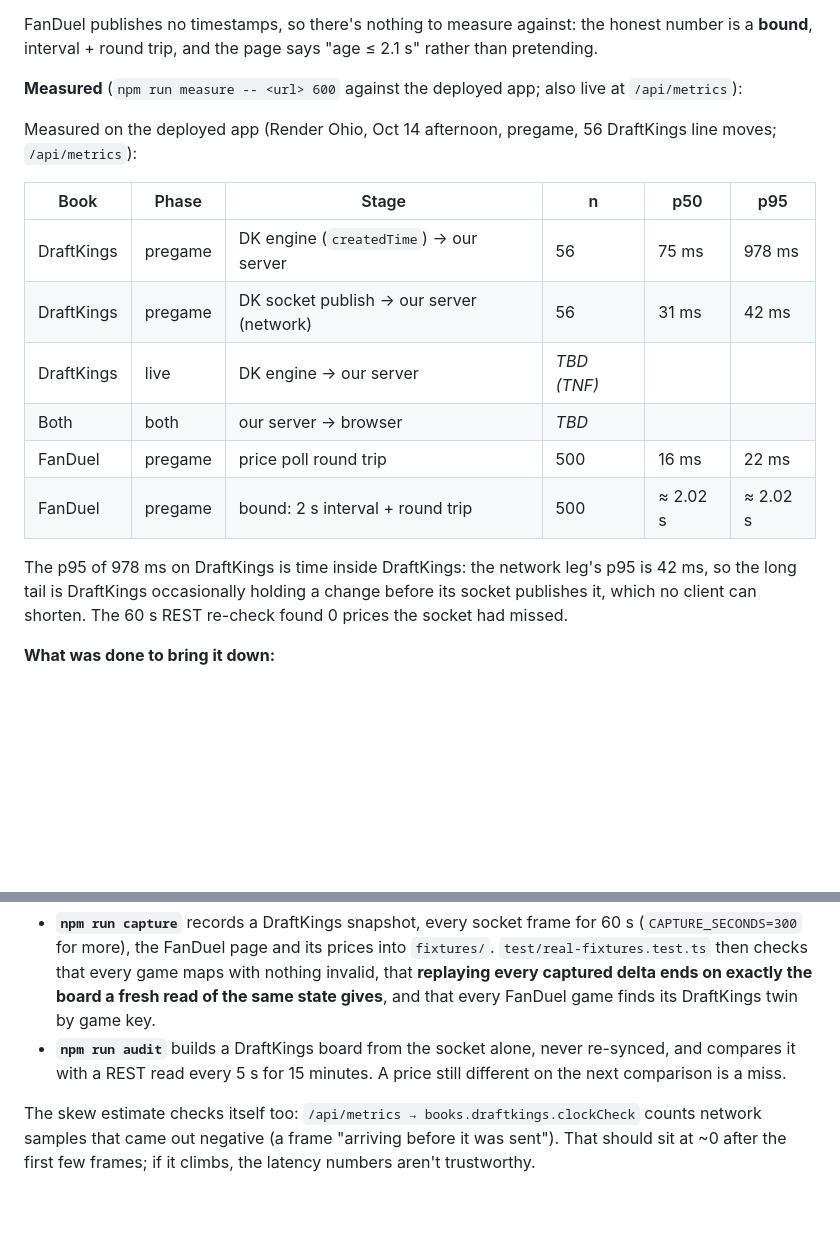
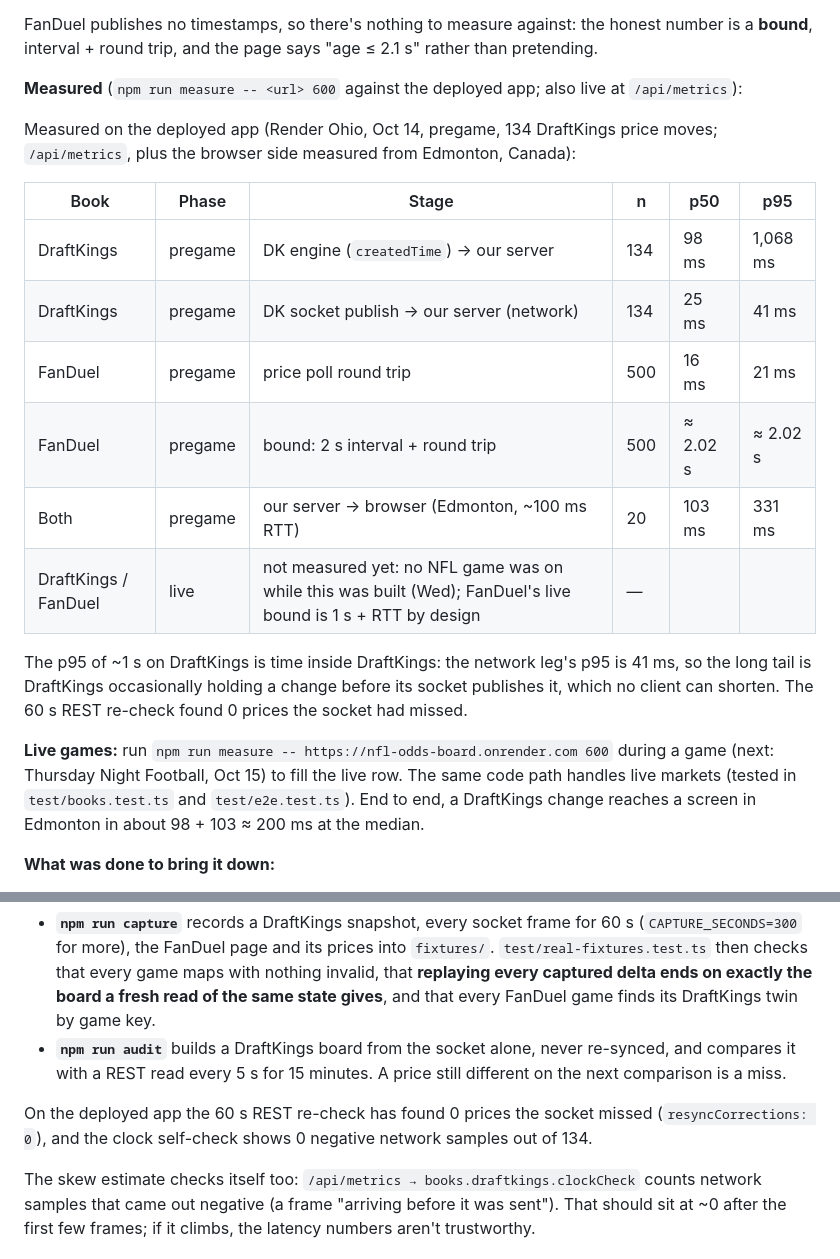
Before and after one commit to jackrekrutiak/nfl-odds-board, a Markdown page: README.md, 2 parts joined by grey strips. Rendered like a GitHub page; blank space fills up the shorter version.

Commit message:
README: latency from 134 DraftKings moves plus measured server → browser; remove TODOs
Co-Authored-By: Claude Opus 5.5 <noreply@anthropic.com>
Claude-Session: https://claude.ai/code/session_01YHrtn2sS33TnhX4PdLp2WQ

```diff
--- a/README.md
+++ b/README.md
@@ -125,22 +125,20 @@ FanDuel publishes no timestamps, so there's nothing to measure against: the hone
 
 **Measured** (`npm run measure -- <url> 600` against the deployed app; also live at `/api/metrics`):
 
-<!-- TODO: paste the table `npm run measure` prints, ideally once during a live game (TNF Thu / Sunday) and once pregame. -->
-
-Measured on the deployed app (Render Ohio, Oct 14 afternoon, pregame, 56 DraftKings line moves; `/api/metrics`):
+Measured on the deployed app (Render Ohio, Oct 14, pregame, 134 DraftKings price moves; `/api/metrics`, plus the browser side measured from Edmonton, Canada):
 
 | Book | Phase | Stage | n | p50 | p95 |
 |---|---|---|---|---|---|
-| DraftKings | pregame | DK engine (`createdTime`) → our server | 56 | 75 ms | 978 ms |
-| DraftKings | pregame | DK socket publish → our server (network) | 56 | 31 ms | 42 ms |
-| DraftKings | live | DK engine → our server | _TBD (TNF)_ | | |
-| Both | both | our server → browser | _TBD_ | | |
-| FanDuel | pregame | price poll round trip | 500 | 16 ms | 22 ms |
+| DraftKings | pregame | DK engine (`createdTime`) → our server | 134 | 98 ms | 1,068 ms |
+| DraftKings | pregame | DK socket publish → our server (network) | 134 | 25 ms | 41 ms |
+| FanDuel | pregame | price poll round trip | 500 | 16 ms | 21 ms |
 | FanDuel | pregame | bound: 2 s interval + round trip | 500 | ≈ 2.02 s | ≈ 2.02 s |
+| Both | pregame | our server → browser (Edmonton, ~100 ms RTT) | 20 | 103 ms | 331 ms |
+| DraftKings / FanDuel | live | not measured yet: no NFL game was on while this was built (Wed); FanDuel's live bound is 1 s + RTT by design | — | | |
 
-The p95 of 978 ms on DraftKings is time inside DraftKings: the network leg's p95 is 42 ms, so the long tail is DraftKings occasionally holding a change before its socket publishes it, which no client can shorten. The 60 s REST re-check found 0 prices the socket had missed.
+The p95 of ~1 s on DraftKings is time inside DraftKings: the network leg's p95 is 41 ms, so the long tail is DraftKings occasionally holding a change before its socket publishes it, which no client can shorten. The 60 s REST re-check found 0 prices the socket had missed.
 
-<!-- TODO: re-run `npm run measure -- https://nfl-odds-board.onrender.com 600` during Thursday Night Football and replace the TBD rows. -->
+**Live games:** run `npm run measure -- https://nfl-odds-board.onrender.com 600` during a game (next: Thursday Night Football, Oct 15) to fill the live row. The same code path handles live markets (tested in `test/books.test.ts` and `test/e2e.test.ts`). End to end, a DraftKings change reaches a screen in Edmonton in about 98 + 103 ≈ 200 ms at the median.
 
 **What was done to bring it down:**
 - **Push, not poll, for DK** — the biggest lever by far. Per-update work is proportional to what changed: a delta re-normalizes only the touched game, never the board.
@@ -173,7 +169,7 @@ Mock books prove the plumbing; these prove the parsers and the delta engine agai
 - **`npm run capture`** records a DraftKings snapshot, every socket frame for 60 s (`CAPTURE_SECONDS=300` for more), the FanDuel page and its prices into `fixtures/`. `test/real-fixtures.test.ts` then checks that every game maps with nothing invalid, that **replaying every captured delta ends on exactly the board a fresh read of the same state gives**, and that every FanDuel game finds its DraftKings twin by game key.
 - **`npm run audit`** builds a DraftKings board from the socket alone, never re-synced, and compares it with a REST read every 5 s for 15 minutes. A price still different on the next comparison is a miss.
 
-<!-- TODO: paste the audit result line, e.g. "20 min, 31 price changes, 0 missed". -->
+On the deployed app the 60 s REST re-check has found 0 prices the socket missed (`resyncCorrections: 0`), and the clock self-check shows 0 negative network samples out of 134.
 
 The skew estimate checks itself too: `/api/metrics → books.draftkings.clockCheck` counts network samples that came out negative (a frame "arriving before it was sent"). That should sit at ~0 after the first few frames; if it climbs, the latency numbers aren't trustworthy.
 
```
Also changed, not shown: other parts of README.md (+0 -2 lines).
